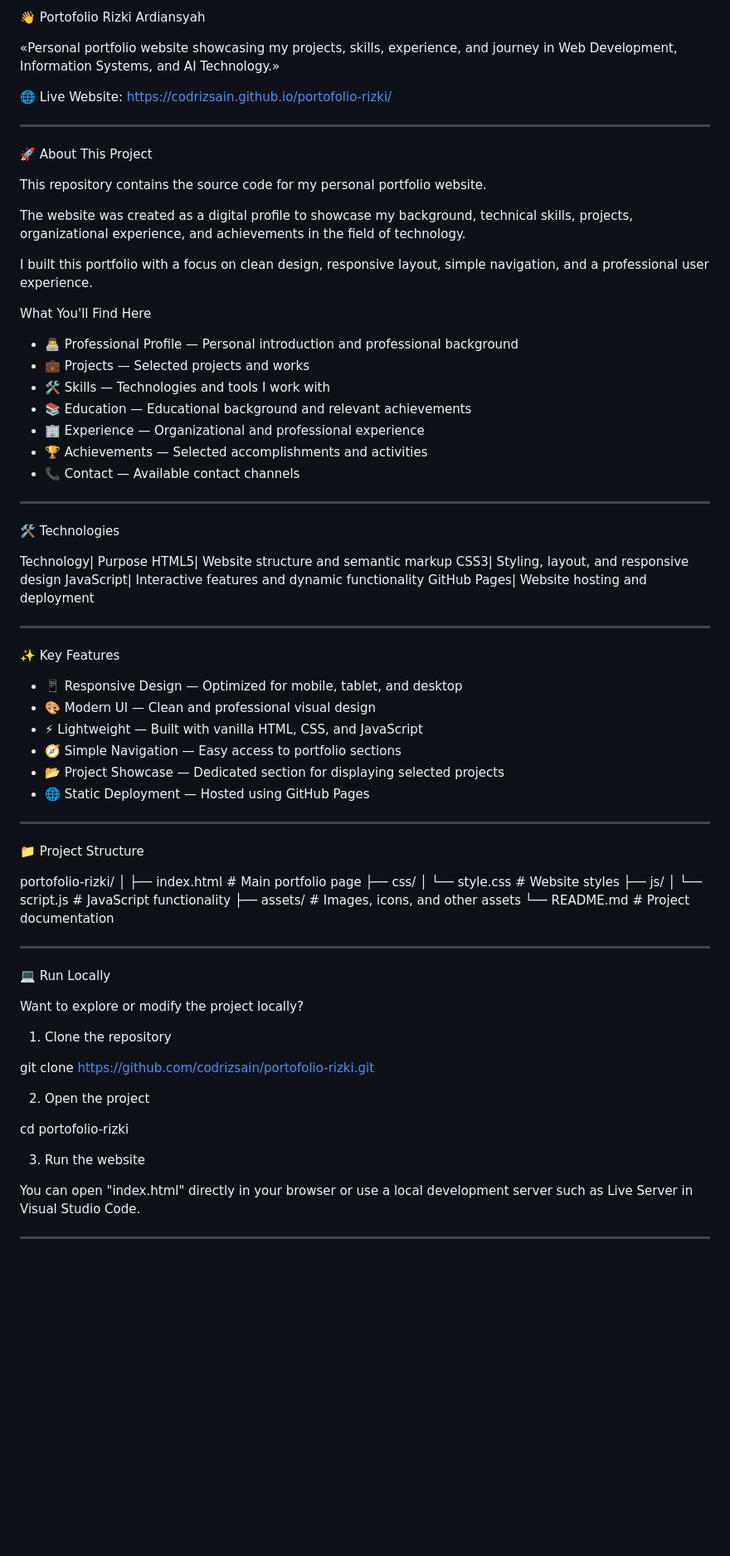
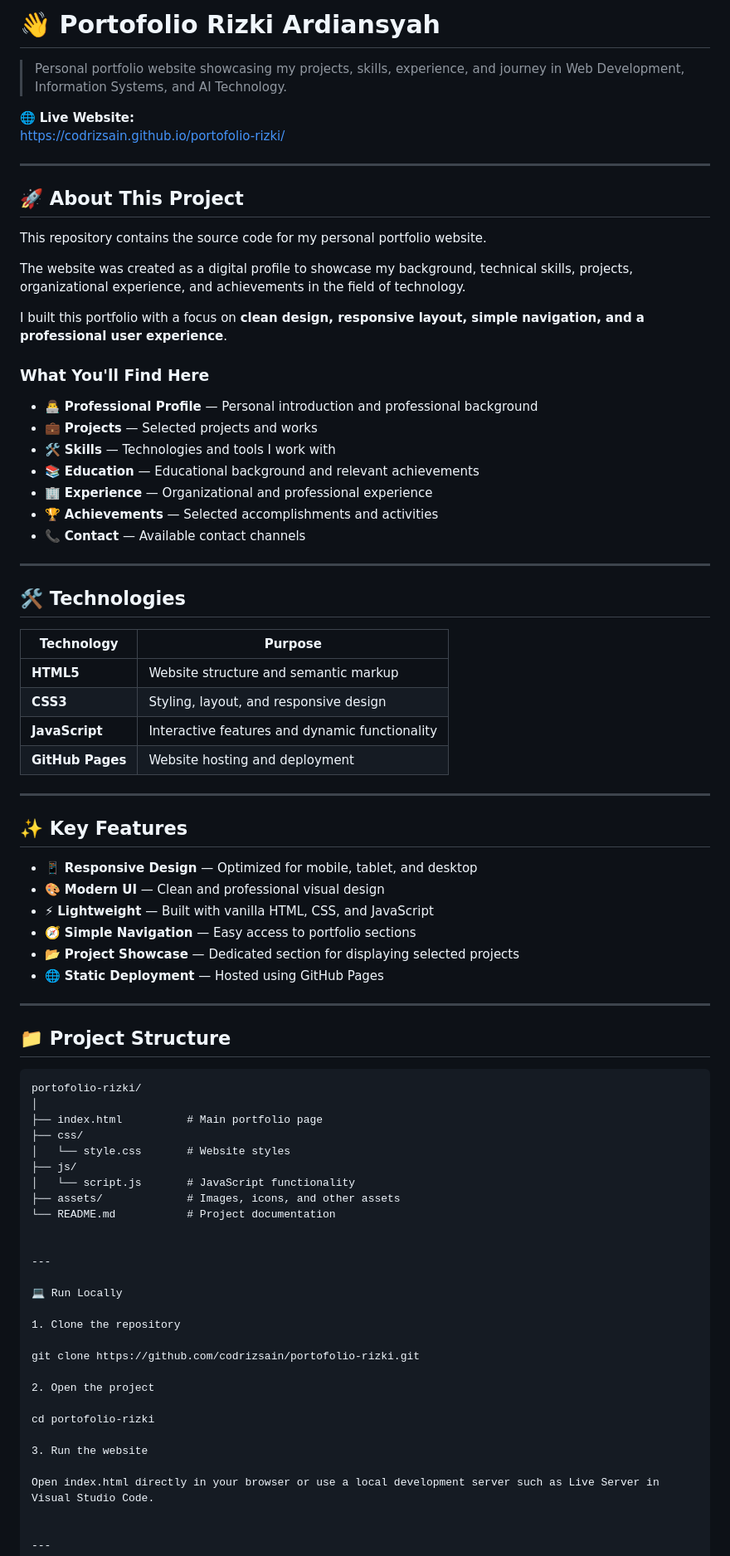
Before and after one commit to codrizsain/portofolio-rizki, a Markdown page: README.md, the part around one of its changes. Shown at 83% size. GitHub-like rendering; blank space fills up the shorter version.

````diff
--- a/README.md
+++ b/README.md
@@ -1,55 +1,57 @@
-👋 Portofolio Rizki Ardiansyah
+# 👋 Portofolio Rizki Ardiansyah
 
-«Personal portfolio website showcasing my projects, skills, experience, and journey in Web Development, Information Systems, and AI Technology.»
+> Personal portfolio website showcasing my projects, skills, experience, and journey in Web Development, Information Systems, and AI Technology.
 
-🌐 Live Website:
+🌐 **Live Website:**
 https://codrizsain.github.io/portofolio-rizki/
 
 ---
 
-🚀 About This Project
+## 🚀 About This Project
 
 This repository contains the source code for my personal portfolio website.
 
 The website was created as a digital profile to showcase my background, technical skills, projects, organizational experience, and achievements in the field of technology.
 
-I built this portfolio with a focus on clean design, responsive layout, simple navigation, and a professional user experience.
+I built this portfolio with a focus on **clean design, responsive layout, simple navigation, and a professional user experience**.
 
-What You'll Find Here
+### What You'll Find Here
 
-- 👨‍💻 Professional Profile — Personal introduction and professional background
-- 💼 Projects — Selected projects and works
-- 🛠️ Skills — Technologies and tools I work with
-- 📚 Education — Educational background and relevant achievements
-- 🏢 Experience — Organizational and professional experience
-- 🏆 Achievements — Selected accomplishments and activities
-- 📞 Contact — Available contact channels
+- 👨‍💻 **Professional Profile** — Personal introduction and professional background
+- 💼 **Projects** — Selected projects and works
+- 🛠️ **Skills** — Technologies and tools I work with
+- 📚 **Education** — Educational background and relevant achievements
+- 🏢 **Experience** — Organizational and professional experience
+- 🏆 **Achievements** — Selected accomplishments and activities
+- 📞 **Contact** — Available contact channels
 
 ---
 
-🛠️ Technologies
+## 🛠️ Technologies
 
-Technology| Purpose
-HTML5| Website structure and semantic markup
-CSS3| Styling, layout, and responsive design
-JavaScript| Interactive features and dynamic functionality
-GitHub Pages| Website hosting and deployment
+| Technology | Purpose |
+|---|---|
+| **HTML5** | Website structure and semantic markup |
+| **CSS3** | Styling, layout, and responsive design |
+| **JavaScript** | Interactive features and dynamic functionality |
+| **GitHub Pages** | Website hosting and deployment |
 
 ---
 
-✨ Key Features
+## ✨ Key Features
 
-- 📱 Responsive Design — Optimized for mobile, tablet, and desktop
-- 🎨 Modern UI — Clean and professional visual design
-- ⚡ Lightweight — Built with vanilla HTML, CSS, and JavaScript
-- 🧭 Simple Navigation — Easy access to portfolio sections
-- 📂 Project Showcase — Dedicated section for displaying selected projects
-- 🌐 Static Deployment — Hosted using GitHub Pages
+- 📱 **Responsive Design** — Optimized for mobile, tablet, and desktop
+- 🎨 **Modern UI** — Clean and professional visual design
+- ⚡ **Lightweight** — Built with vanilla HTML, CSS, and JavaScript
+- 🧭 **Simple Navigation** — Easy access to portfolio sections
+- 📂 **Project Showcase** — Dedicated section for displaying selected projects
+- 🌐 **Static Deployment** — Hosted using GitHub Pages
 
 ---
 
-📁 Project Structure
+## 📁 Project Structure
 
+```text
 portofolio-rizki/
 │
 ├── index.html          # Main portfolio page
@@ -60,11 +62,10 @@ portofolio-rizki/
 ├── assets/             # Images, icons, and other assets
 └── README.md           # Project documentation
 
+
 ---
 
 💻 Run Locally
-
-Want to explore or modify the project locally?
 
 1. Clone the repository
 
@@ -76,7 +77,8 @@ cd portofolio-rizki
 
 3. Run the website
 
-You can open "index.html" directly in your browser or use a local development server such as Live Server in Visual Studio Code.
+Open index.html directly in your browser or use a local development server such as Live Server in Visual Studio Code.
+
 
 ---
 
````
Also changed, not shown: other parts of README.md (+35 -15 lines).
